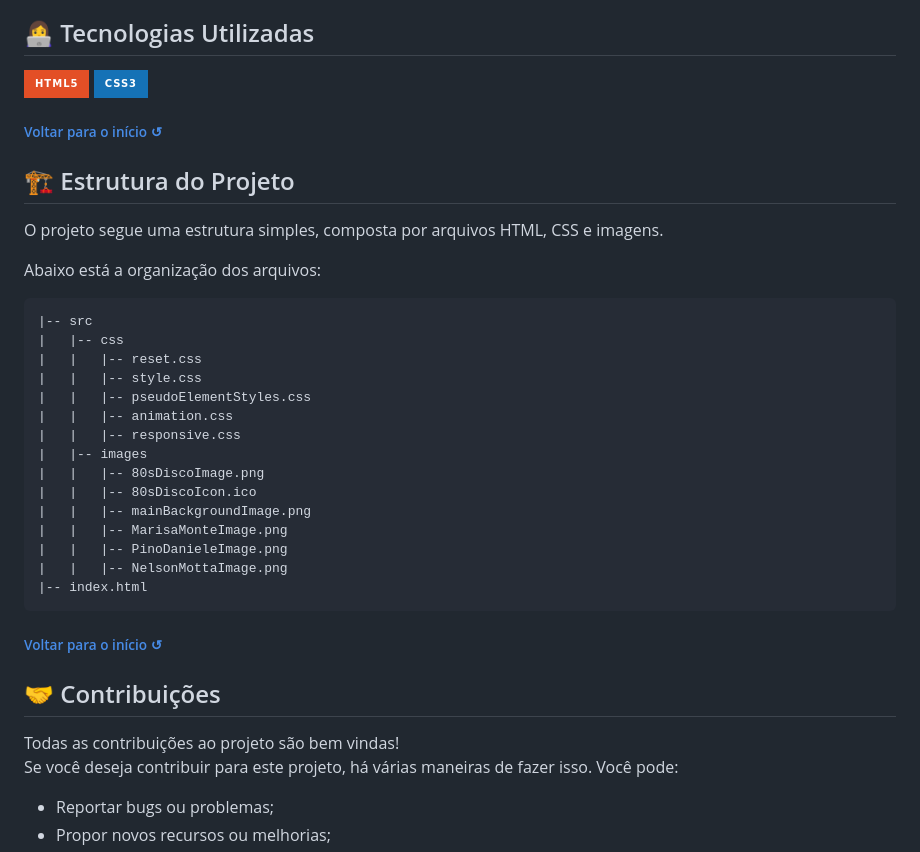
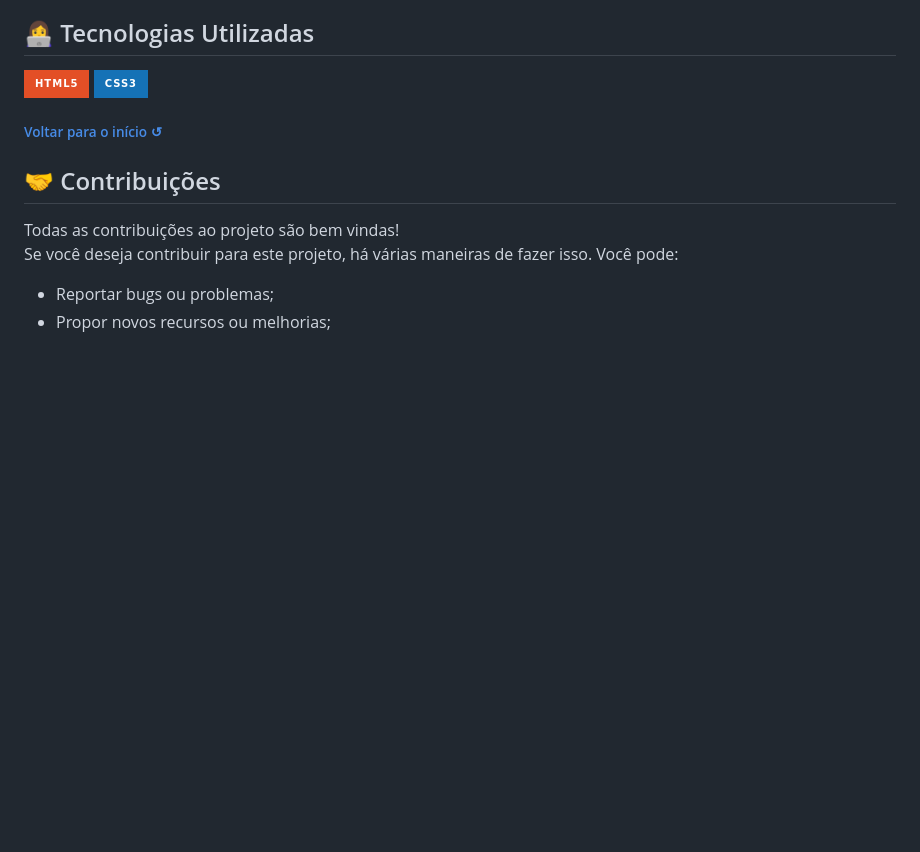
Before and after one commit to juletopi/Desafio_Pagina_Musical, a Markdown page: README.md, the part around the change. GitHub-like rendering; badges without logos; blank space fills up the shorter version.

Commit message:
Deleted topic "🏗️ Estrutura do Projeto" in the "ABOUT THE PAGE" section

````diff
--- a/README.md
+++ b/README.md
@@ -104,33 +104,6 @@ A página inclui as seguintes principais funcionalidades:
   <h6><a href="#desafio-página-musical-"> Voltar para o início ↺</a></h6>
 </div>
 
-## 🏗️ Estrutura do Projeto
-
-O projeto segue uma estrutura simples, composta por arquivos HTML, CSS e imagens.
-
-Abaixo está a organização dos arquivos:
-
-```
-|-- src
-|   |-- css
-|   |   |-- reset.css
-|   |   |-- style.css
-|   |   |-- pseudoElementStyles.css
-|   |   |-- animation.css
-|   |   |-- responsive.css
-|   |-- images
-|   |   |-- 80sDiscoImage.png
-|   |   |-- 80sDiscoIcon.ico
-|   |   |-- mainBackgroundImage.png
-|   |   |-- MarisaMonteImage.png
-|   |   |-- PinoDanieleImage.png
-|   |   |-- NelsonMottaImage.png
-|-- index.html
-```
-<div align="left">
-  <h6><a href="#desafio-página-musical-"> Voltar para o início ↺</a></h6>
-</div>
-
 <!-- CONTRIBUTIONS -->
 
 ## 🤝 Contribuições
````
